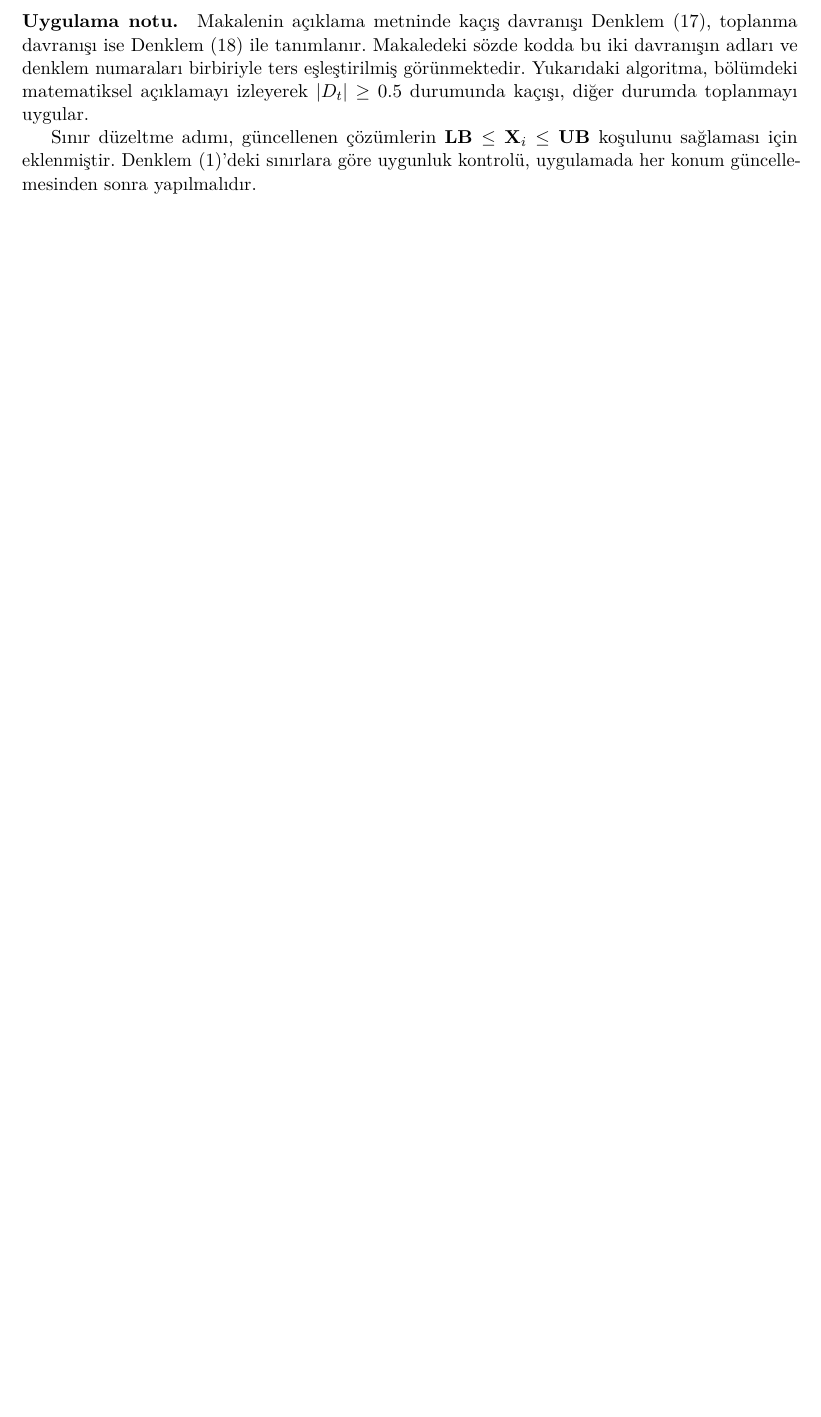
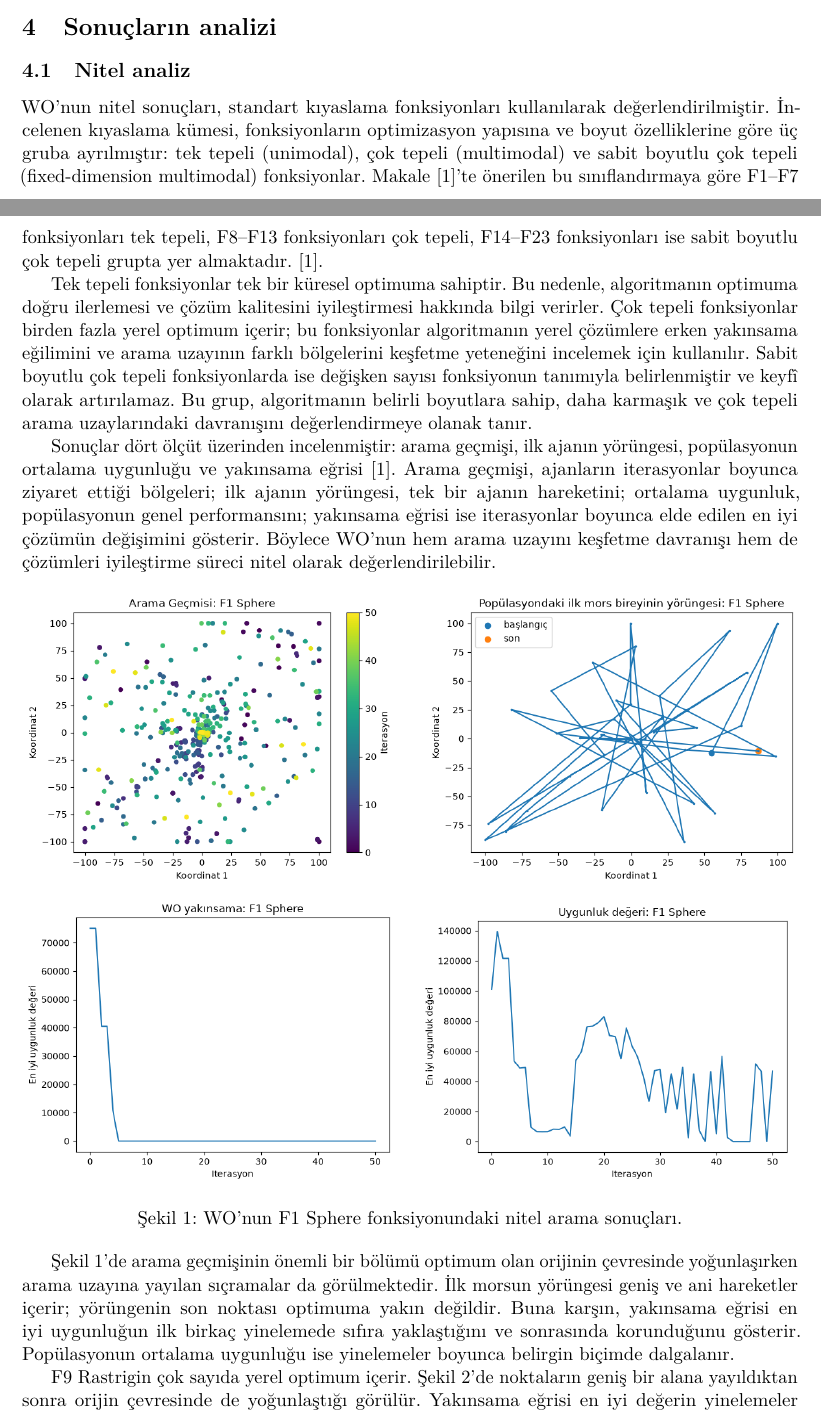
Before and after one commit to lmcasan/university-research-projects, a LaTeX paper (walrus-optimizer/main.tex, which reads walrus-optimizer/src/mathematical_model.tex): part of page 7 of 7 before the commit and two parts of pages 6 and 7 of 13 after it, the two joined at a grey line, cut at the place of the change, the shorter picture padded with empty space. The pictures show the PDF file walrus-optimizer/main.pdf that the author committed with the source.

Commit message:
docs: add benchmark results analysis

```diff
--- a/walrus-optimizer/src/mathematical_model.tex
+++ b/walrus-optimizer/src/mathematical_model.tex
@@ -314,17 +313,3 @@ ve besin arama davranışları arasında seçim yapar.
 \State \Return $\mathbf{X}_{\mathrm{best}}$
 \end{algorithmic}
 \end{algorithm}
-
-\paragraph{Uygulama notu.}
-Makalenin açıklama metninde kaçış davranışı Denklem~\eqref{eq:wo_fleeing},
-toplanma davranışı ise Denklem~\eqref{eq:wo_gathering} ile tanımlanır.
-Makaledeki sözde kodda bu iki davranışın adları ve denklem
-numaraları birbiriyle ters eşleştirilmiş görünmektedir. Yukarıdaki
-algoritma, bölümdeki matematiksel açıklamayı izleyerek
-$|D_t|\geq 0.5$ durumunda kaçışı, diğer durumda toplanmayı uygular.
-
-Sınır düzeltme adımı, güncellenen çözümlerin
-$\mathbf{LB}\leq\mathbf{X}_i\leq\mathbf{UB}$ koşulunu sağlaması için
-eklenmiştir. Denklem~\eqref{eq:wo_problem}'deki sınırlara göre
-uygunluk kontrolü, uygulamada her konum güncellemesinden sonra
-yapılmalıdır.
```
Also changed, not shown: walrus-optimizer/main.tex (+12 -4 lines), walrus-optimizer/src/biological_fundamentals.tex (+3 -10 lines), walrus-optimizer/src/references.bib (added, +9 -0 lines), walrus-optimizer/src/standard_benchmark_analysis.tex (added, +197 -0 lines), walrus-optimizer/figures/F1/average_fitness.png (added), walrus-optimizer/figures/F1/convergence.png (added), walrus-optimizer/figures/F1/first_walrus_trajectory.png (added), walrus-optimizer/figures/F1/search_history.png (added), walrus-optimizer/figures/F14/average_fitness.png (added), walrus-optimizer/figures/F14/convergence.png (added), walrus-optimizer/figures/F14/first_walrus_trajectory.png (added), walrus-optimizer/figures/F14/search_history.png (added), walrus-optimizer/figures/F9/average_fitness.png (added), walrus-optimizer/figures/F9/convergence.png (added), 4 more files.
